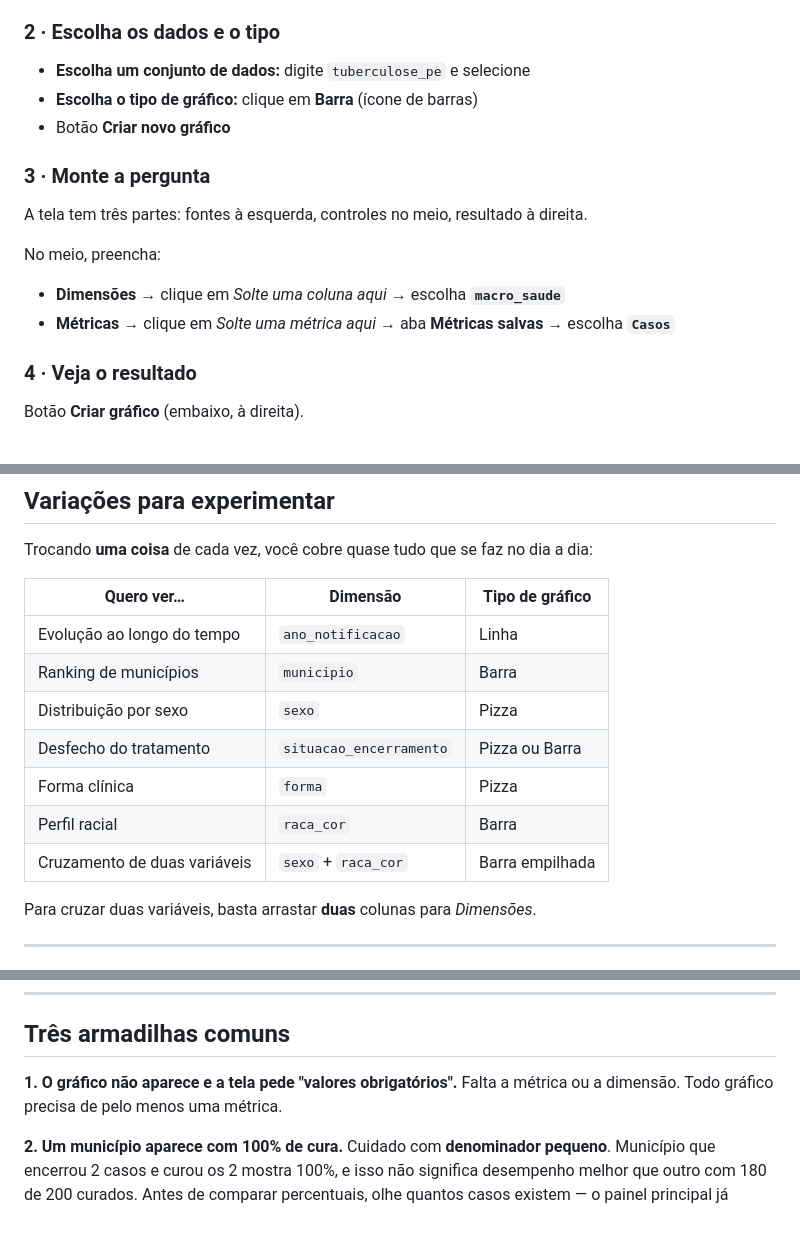
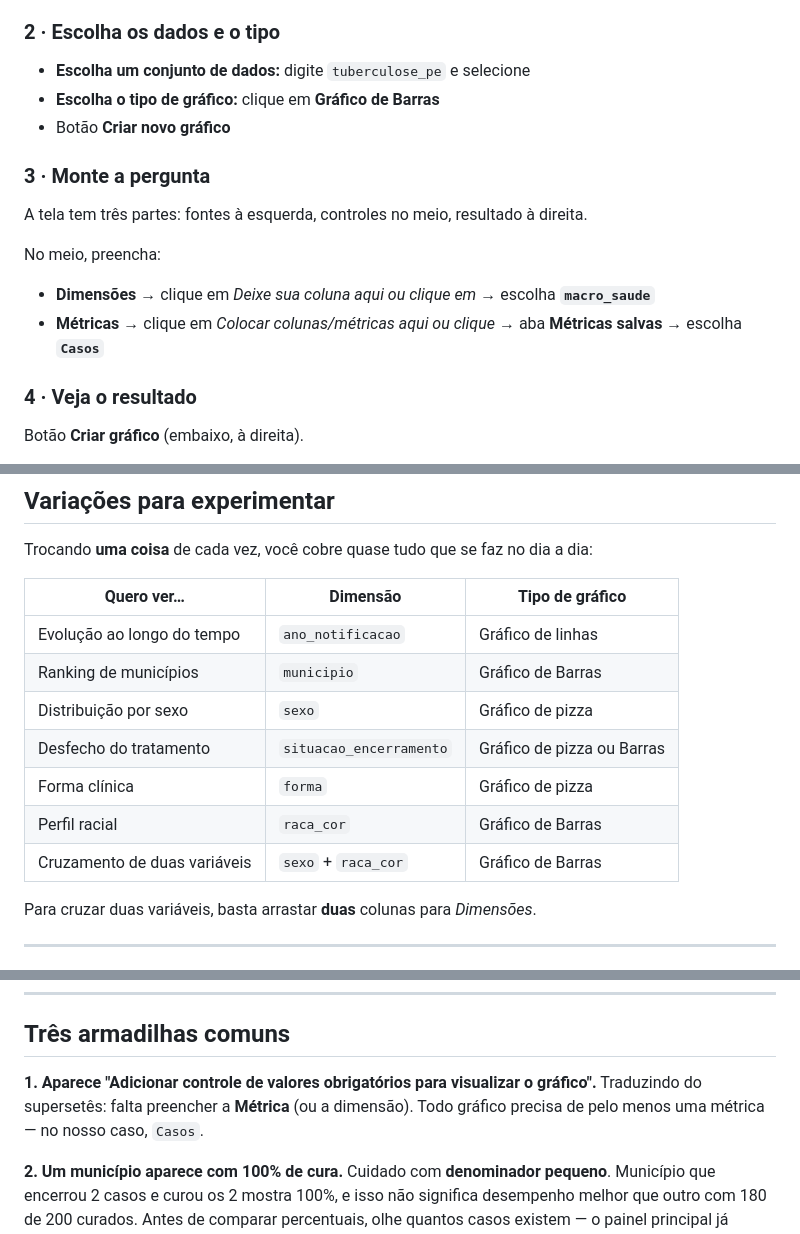
Before and after one commit to Mcardosor/Tuberculose_Pernambuco, a Markdown page: docs/tutorial-superset.md, 3 parts joined by grey strips. Drawn GitHub-style.

Commit message:
Ajusta o tutorial aos rótulos reais e traduz 'Saved metrics'
Conferi cada nome do tutorial contra o Superset em produção. Três divergências:
os tipos de gráfico aparecem como 'Gráfico de Barras'/'de pizza'/'de linhas'
(não 'Barra'/'Pizza'/'Linha'), os campos de arrastar têm texto próprio, e o
aviso de campo faltando é 'Adicionar controle de valores obrigatórios...'.

'Saved metrics' era a única etapa do caminho principal ainda em inglês —
adicionada às correções da imagem em vez de virar nota de rodapé no tutorial.
A métrica se chama 'count' internamente mas exibe 'Casos', que é o que o
tutorial usa; as 9 colunas citadas existem todas.

Co-Authored-By: Claude Opus 5 <noreply@anthropic.com>

```diff
--- a/docs/tutorial-superset.md
+++ b/docs/tutorial-superset.md
@@ -39,7 +39,7 @@ No menu de cima: **Gráficos** → botão **+ Gráfico** (canto direito).
 ### 2 · Escolha os dados e o tipo
 
 - **Escolha um conjunto de dados:** digite `tuberculose_pe` e selecione
-- **Escolha o tipo de gráfico:** clique em **Barra** (ícone de barras)
+- **Escolha o tipo de gráfico:** clique em **Gráfico de Barras**
 - Botão **Criar novo gráfico**
 
 ### 3 · Monte a pergunta
@@ -48,9 +48,10 @@ A tela tem três partes: fontes à esquerda, controles no meio, resultado à dir
 
 No meio, preencha:
 
-- **Dimensões** → clique em *Solte uma coluna aqui* → escolha **`macro_saude`**
-- **Métricas** → clique em *Solte uma métrica aqui* → aba **Métricas salvas** →
-  escolha **`Casos`**
+- **Dimensões** → clique em *Deixe sua coluna aqui ou clique em* → escolha
+  **`macro_saude`**
+- **Métricas** → clique em *Colocar colunas/métricas aqui ou clique* → aba
+  **Métricas salvas** → escolha **`Casos`**
 
 ### 4 · Veja o resultado
 
@@ -74,13 +75,13 @@ Trocando **uma coisa** de cada vez, você cobre quase tudo que se faz no dia a d
 
 | Quero ver… | Dimensão | Tipo de gráfico |
 |---|---|---|
-| Evolução ao longo do tempo | `ano_notificacao` | Linha |
-| Ranking de municípios | `municipio` | Barra |
-| Distribuição por sexo | `sexo` | Pizza |
-| Desfecho do tratamento | `situacao_encerramento` | Pizza ou Barra |
-| Forma clínica | `forma` | Pizza |
-| Perfil racial | `raca_cor` | Barra |
-| Cruzamento de duas variáveis | `sexo` + `raca_cor` | Barra empilhada |
+| Evolução ao longo do tempo | `ano_notificacao` | Gráfico de linhas |
+| Ranking de municípios | `municipio` | Gráfico de Barras |
+| Distribuição por sexo | `sexo` | Gráfico de pizza |
+| Desfecho do tratamento | `situacao_encerramento` | Gráfico de pizza ou Barras |
+| Forma clínica | `forma` | Gráfico de pizza |
+| Perfil racial | `raca_cor` | Gráfico de Barras |
+| Cruzamento de duas variáveis | `sexo` + `raca_cor` | Gráfico de Barras |
 
 Para cruzar duas variáveis, basta arrastar **duas** colunas para *Dimensões*.
 
@@ -102,8 +103,9 @@ somar as barras, vai dar os casos de 2025 — não os 142.365 do total.
 
 ## Três armadilhas comuns
 
-**1. O gráfico não aparece e a tela pede "valores obrigatórios".**
-Falta a métrica ou a dimensão. Todo gráfico precisa de pelo menos uma métrica.
+**1. Aparece "Adicionar controle de valores obrigatórios para visualizar o gráfico".**
+Traduzindo do supersetês: falta preencher a **Métrica** (ou a dimensão). Todo
+gráfico precisa de pelo menos uma métrica — no nosso caso, `Casos`.
 
 **2. Um município aparece com 100% de cura.**
 Cuidado com **denominador pequeno**. Município que encerrou 2 casos e curou os 2
```
